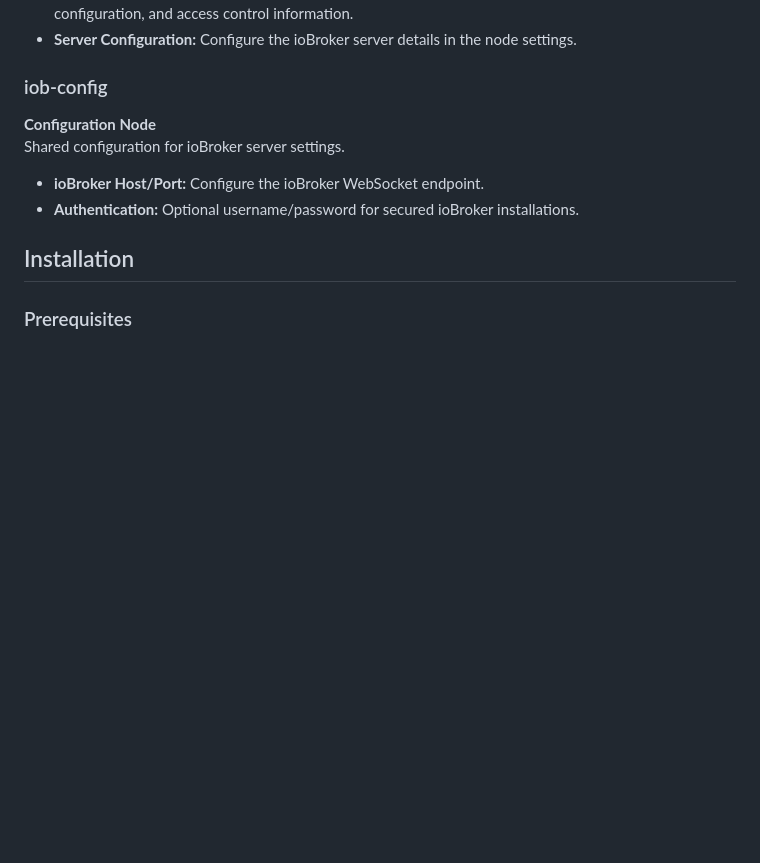
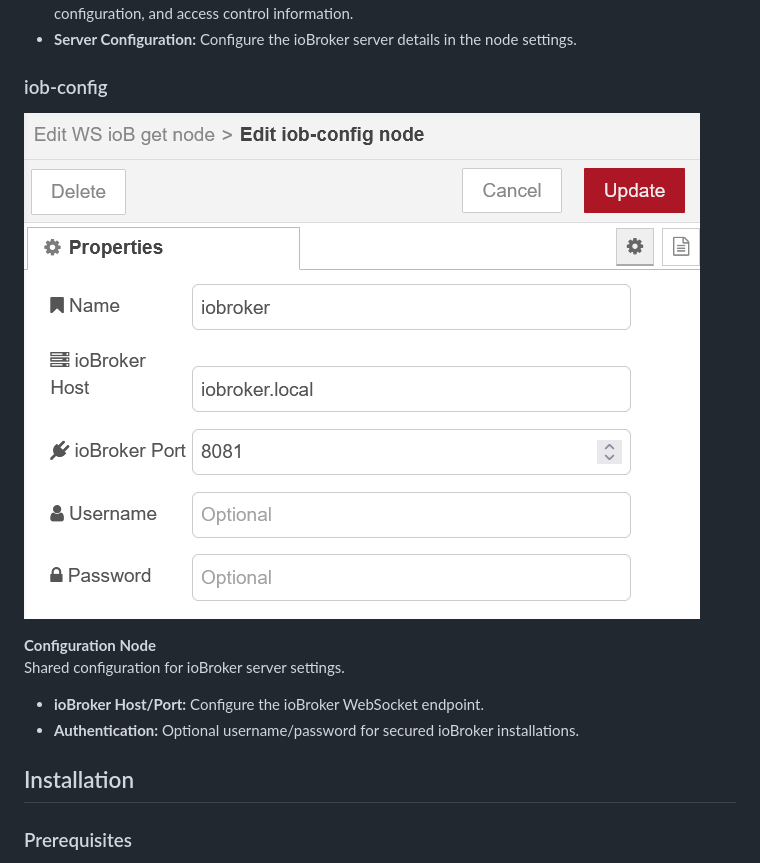
Before and after one commit to Marc-Berg/node-red-contrib-iobroker, a Markdown page: README.md, the part around the change. GitHub-like rendering; pictures changed too: images/iob-config.png (added); blank space fills up the shorter version.

```diff
--- a/README.md
+++ b/README.md
@@ -90,6 +90,9 @@ Retrieves ioBroker object definitions, including metadata and configuration info
 - **Server Configuration:** Configure the ioBroker server details in the node settings.
 
 ### iob-config
+
+![alt text](images/iob-config.png)
+
 **Configuration Node**
 Shared configuration for ioBroker server settings.
 
```
